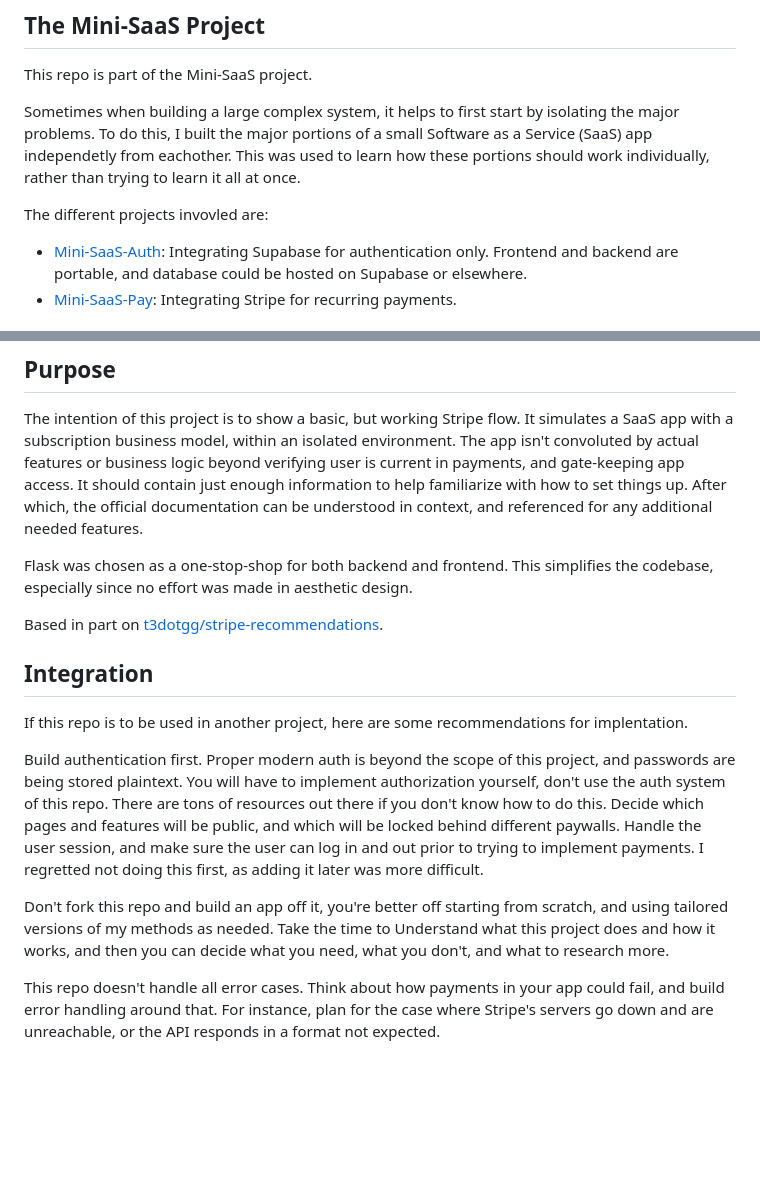
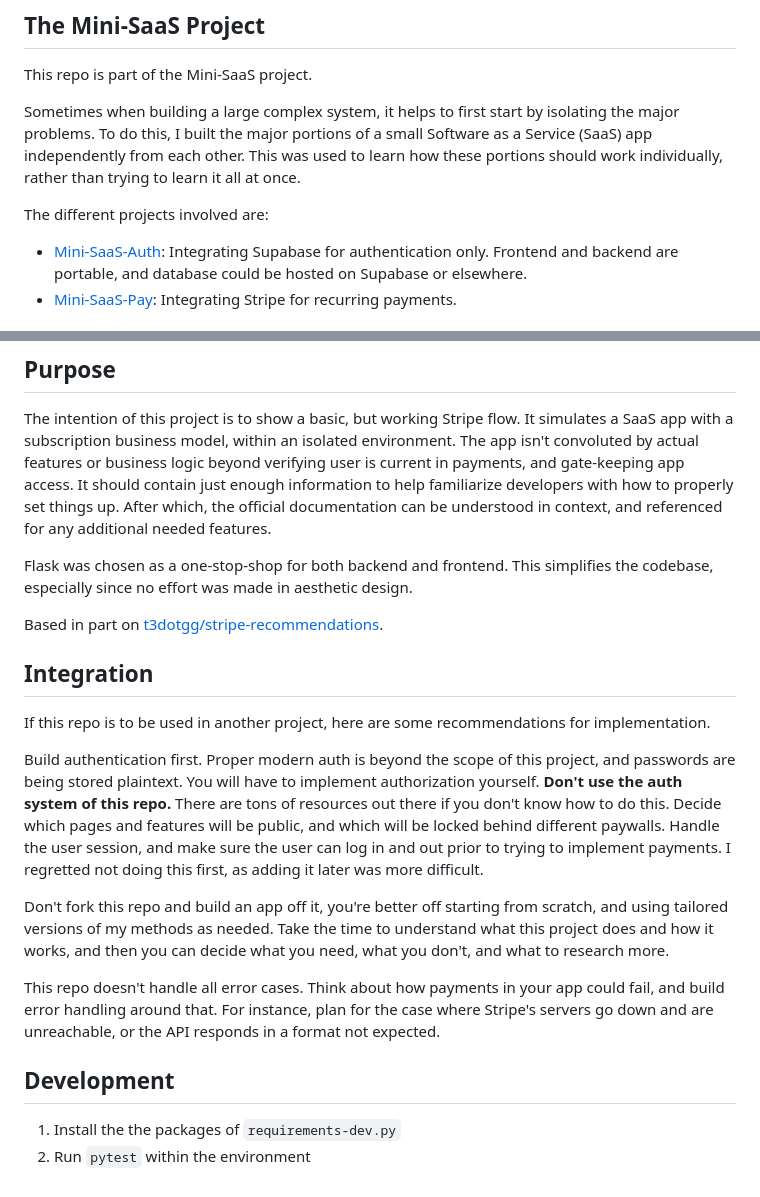
Before and after one commit to theTaikun/Mini-SaaS-Pay, a Markdown page: README.md, 2 parts joined by grey strips. Drawn GitHub-style; blank space fills up the shorter version.

Commit message:
README updates
Spellcheck and section on Testing

```diff
--- a/README.md
+++ b/README.md
@@ -6,11 +6,11 @@ Sometimes when building a large complex system,
 it helps to first start by isolating the major problems.
 To do this,
 I built the major portions of a small Software as a Service (SaaS) app
-independetly from eachother.
+independently from each other.
 This was used to learn how these portions should work individually,
 rather than trying to learn it all at once.
 
-The different projects invovled are:
+The different projects involved are:
 
 * [Mini-SaaS-Auth](https://github.com/theTaikun/Mini-SaaS-Auth):
     Integrating Supabase for authentication only.
@@ -106,7 +106,8 @@ within an isolated environment.
 The app isn't convoluted by actual features or business logic
 beyond verifying user is current in payments,
 and gate-keeping app access.
-It should contain just enough information to help familiarize with how to set things up.
+It should contain just enough information to help familiarize developers
+with how to properly set things up.
 After which, the official documentation can be understood in context,
 and referenced for any additional needed features.
 
@@ -120,13 +121,13 @@ Based in part on [t3dotgg/stripe-recommendations](https://github.com/t3dotgg/str
 ## Integration
 
 If this repo is to be used in another project,
-here are some recommendations for implentation.
+here are some recommendations for implementation.
 
 Build authentication first.
 Proper modern auth is beyond the scope of this project,
 and passwords are being stored plaintext.
-You will have to implement authorization yourself,
-don't use the auth system of this repo.
+You will have to implement authorization yourself.
+**Don't use the auth system of this repo.**
 There are tons of resources out there if you don't know how to do this.
 Decide which pages and features will be public,
 and which will be locked behind different paywalls.
@@ -139,7 +140,7 @@ as adding it later was more difficult.
 Don't fork this repo and build an app off it,
 you're better off starting from scratch,
 and using tailored versions of my methods as needed.
-Take the time to Understand what this project does and how it works,
+Take the time to understand what this project does and how it works,
 and then you can decide what you need,
 what you don't,
 and what to research more.
@@ -150,3 +151,9 @@ and build error handling around that.
 For instance,
 plan for the case where Stripe's servers go down and are unreachable,
 or the API responds in a format not expected.
+
+
+## Development
+
+1. Install the the packages of `requirements-dev.py`
+2. Run `pytest` within the environment
```
